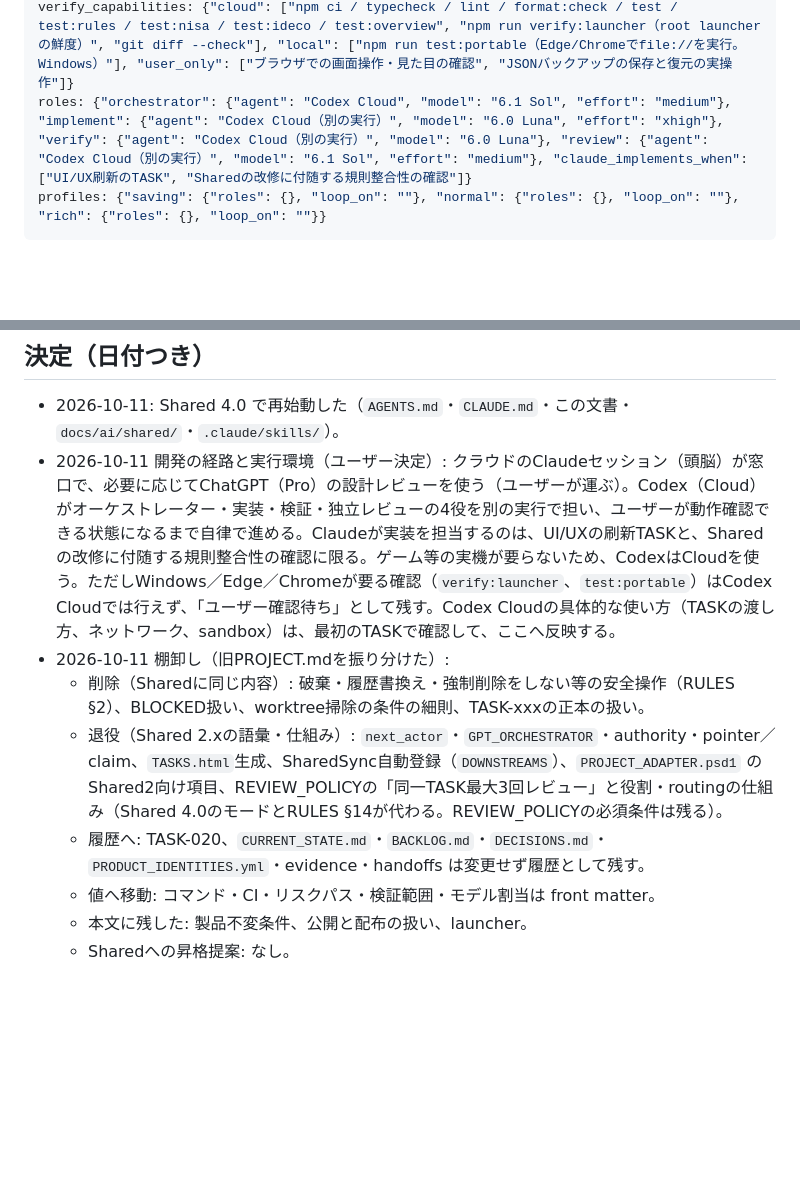
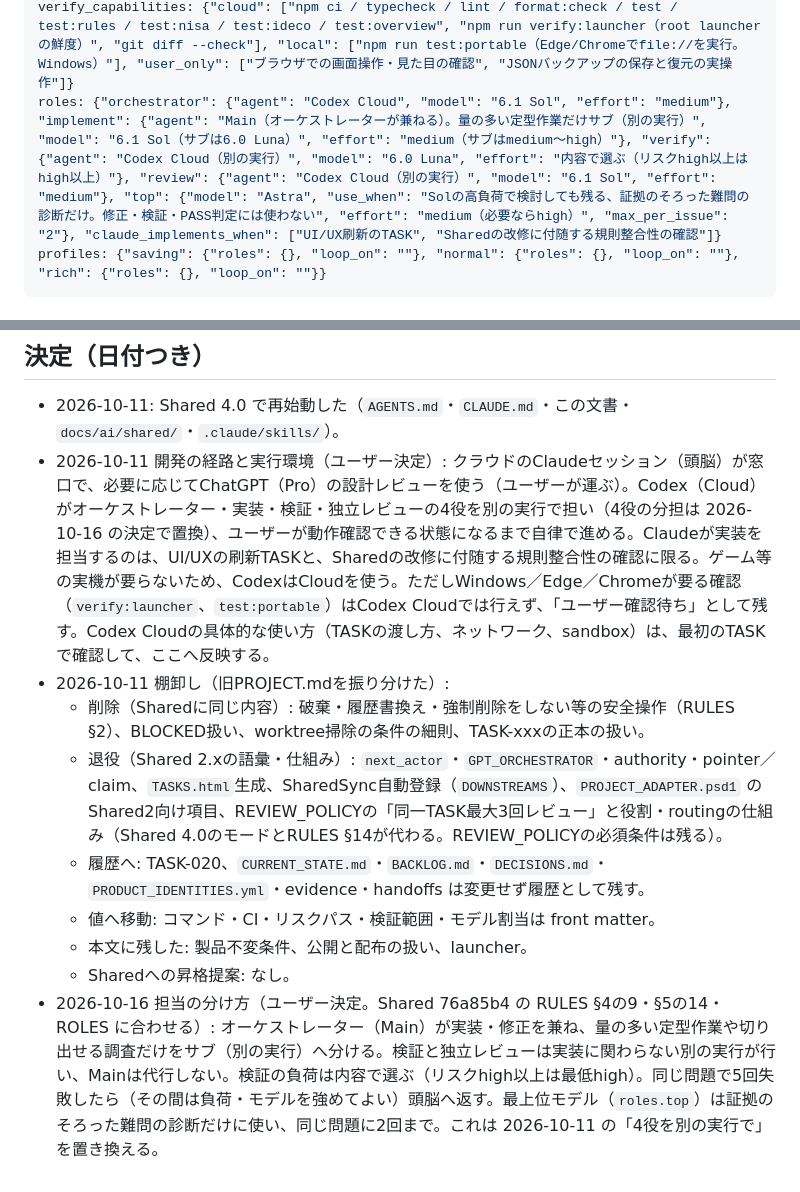
Before and after one commit to Osato-Gasu/Personal-Finance-Planner, a Markdown page: docs/ai/PROJECT.md, 2 parts joined by grey strips. Rendered like a GitHub page; blank space fills up the shorter version.

Commit message:
PROJECT: 担当の分け方を新方式へ（Mainが実装を兼ね、検証・独立レビューは別の実行。2026-10-16 ユーザー決定）
Co-Authored-By: Claude Opus 5.5 <noreply@anthropic.com>
Claude-Session: https://claude.ai/code/session_017HWJsQRiKCjh84pRLiQtNo

```diff
--- a/docs/ai/PROJECT.md
+++ b/docs/ai/PROJECT.md
@@ -8,7 +8,7 @@ ci_workflow: ".github/workflows/ci.yml"
 risk_paths: ["src/domain/**", "src/rules/**", "src/data/**", "docs/product/**", "Personal-Finance-Planner.html", "package.json", "package-lock.json", ".github/**"]
 strict_when: ["計算式・端数処理・制度ルール（適用期間と出典）を変える", "保存形式・移行・インポート／エクスポートを変える", "配布・公開（Pages等）を扱う"]
 verify_capabilities: {"cloud": ["npm ci / typecheck / lint / format:check / test / test:rules / test:nisa / test:ideco / test:overview", "npm run verify:launcher（root launcherの鮮度）", "git diff --check"], "local": ["npm run test:portable（Edge/Chromeでfile://を実行。Windows）"], "user_only": ["ブラウザでの画面操作・見た目の確認", "JSONバックアップの保存と復元の実操作"]}
-roles: {"orchestrator": {"agent": "Codex Cloud", "model": "6.1 Sol", "effort": "medium"}, "implement": {"agent": "Codex Cloud（別の実行）", "model": "6.0 Luna", "effort": "xhigh"}, "verify": {"agent": "Codex Cloud（別の実行）", "model": "6.0 Luna"}, "review": {"agent": "Codex Cloud（別の実行）", "model": "6.1 Sol", "effort": "medium"}, "claude_implements_when": ["UI/UX刷新のTASK", "Sharedの改修に付随する規則整合性の確認"]}
+roles: {"orchestrator": {"agent": "Codex Cloud", "model": "6.1 Sol", "effort": "medium"}, "implement": {"agent": "Main（オーケストレーターが兼ねる）。量の多い定型作業だけサブ（別の実行）", "model": "6.1 Sol（サブは6.0 Luna）", "effort": "medium（サブはmedium〜high）"}, "verify": {"agent": "Codex Cloud（別の実行）", "model": "6.0 Luna", "effort": "内容で選ぶ（リスクhigh以上はhigh以上）"}, "review": {"agent": "Codex Cloud（別の実行）", "model": "6.1 Sol", "effort": "medium"}, "top": {"model": "Astra", "use_when": "Solの高負荷で検討しても残る、証拠のそろった難問の診断だけ。修正・検証・PASS判定には使わない", "effort": "medium（必要ならhigh）", "max_per_issue": "2"}, "claude_implements_when": ["UI/UX刷新のTASK", "Sharedの改修に付随する規則整合性の確認"]}
 profiles: {"saving": {"roles": {}, "loop_on": ""}, "normal": {"roles": {}, "loop_on": ""}, "rich": {"roles": {}, "loop_on": ""}}
 ---
 # PROJECT — 暮らしと資産プランナー
@@ -53,7 +53,7 @@ profiles: {"saving": {"roles": {}, "loop_on": ""}, "normal": {"roles": {}, "loop
 
 ## 決定（日付つき）
 - 2026-10-11: Shared 4.0 で再始動した（`AGENTS.md`・`CLAUDE.md`・この文書・`docs/ai/shared/`・`.claude/skills/`）。
-- 2026-10-11 開発の経路と実行環境（ユーザー決定）: クラウドのClaudeセッション（頭脳）が窓口で、必要に応じてChatGPT（Pro）の設計レビューを使う（ユーザーが運ぶ）。Codex（Cloud）がオーケストレーター・実装・検証・独立レビューの4役を別の実行で担い、ユーザーが動作確認できる状態になるまで自律で進める。Claudeが実装を担当するのは、UI/UXの刷新TASKと、Sharedの改修に付随する規則整合性の確認に限る。ゲーム等の実機が要らないため、CodexはCloudを使う。ただしWindows／Edge／Chromeが要る確認（`verify:launcher`、`test:portable`）はCodex Cloudでは行えず、「ユーザー確認待ち」として残す。Codex Cloudの具体的な使い方（TASKの渡し方、ネットワーク、sandbox）は、最初のTASKで確認して、ここへ反映する。
+- 2026-10-11 開発の経路と実行環境（ユーザー決定）: クラウドのClaudeセッション（頭脳）が窓口で、必要に応じてChatGPT（Pro）の設計レビューを使う（ユーザーが運ぶ）。Codex（Cloud）がオーケストレーター・実装・検証・独立レビューの4役を別の実行で担い（4役の分担は 2026-10-16 の決定で置換）、ユーザーが動作確認できる状態になるまで自律で進める。Claudeが実装を担当するのは、UI/UXの刷新TASKと、Sharedの改修に付随する規則整合性の確認に限る。ゲーム等の実機が要らないため、CodexはCloudを使う。ただしWindows／Edge／Chromeが要る確認（`verify:launcher`、`test:portable`）はCodex Cloudでは行えず、「ユーザー確認待ち」として残す。Codex Cloudの具体的な使い方（TASKの渡し方、ネットワーク、sandbox）は、最初のTASKで確認して、ここへ反映する。
 - 2026-10-11 棚卸し（旧PROJECT.mdを振り分けた）:
   - 削除（Sharedに同じ内容）: 破棄・履歴書換え・強制削除をしない等の安全操作（RULES §2）、BLOCKED扱い、worktree掃除の条件の細則、TASK-xxxの正本の扱い。
   - 退役（Shared 2.xの語彙・仕組み）: `next_actor`・`GPT_ORCHESTRATOR`・authority・pointer／claim、`TASKS.html`生成、SharedSync自動登録（`DOWNSTREAMS`）、`PROJECT_ADAPTER.psd1` のShared2向け項目、REVIEW_POLICYの「同一TASK最大3回レビュー」と役割・routingの仕組み（Shared 4.0のモードとRULES §14が代わる。REVIEW_POLICYの必須条件は残る）。
@@ -61,3 +61,4 @@ profiles: {"saving": {"roles": {}, "loop_on": ""}, "normal": {"roles": {}, "loop
   - 値へ移動: コマンド・CI・リスクパス・検証範囲・モデル割当は front matter。
   - 本文に残した: 製品不変条件、公開と配布の扱い、launcher。
   - Sharedへの昇格提案: なし。
+- 2026-10-16 担当の分け方（ユーザー決定。Shared 76a85b4 の RULES §4の9・§5の14・ROLES に合わせる）: オーケストレーター（Main）が実装・修正を兼ね、量の多い定型作業や切り出せる調査だけをサブ（別の実行）へ分ける。検証と独立レビューは実装に関わらない別の実行が行い、Mainは代行しない。検証の負荷は内容で選ぶ（リスクhigh以上は最低high）。同じ問題で5回失敗したら（その間は負荷・モデルを強めてよい）頭脳へ返す。最上位モデル（`roles.top`）は証拠のそろった難問の診断だけに使い、同じ問題に2回まで。これは 2026-10-11 の「4役を別の実行で」を置き換える。
```
